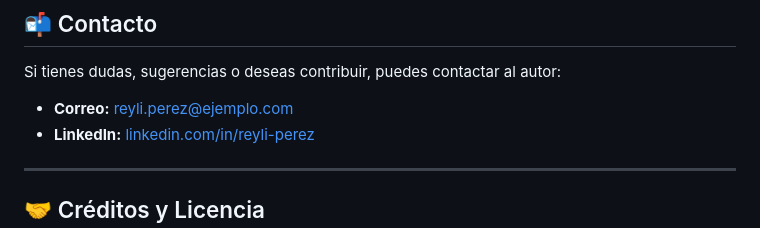
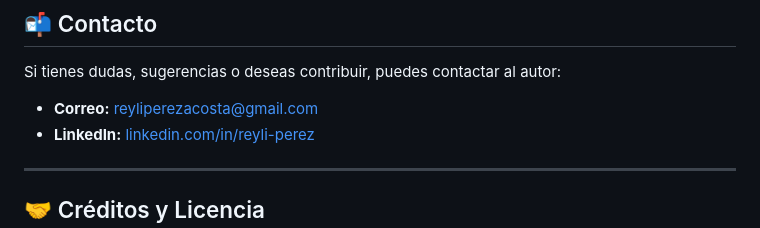
Before and after one commit to reylirpa/IDE_WEB_ENE_JUN_2025, a Markdown page: README.md, the part around the change. GitHub-like rendering.

```diff
--- a/README.md
+++ b/README.md
@@ -126,7 +126,7 @@ MACCA'SIDE/
 
 ## 📬 Contacto
 Si tienes dudas, sugerencias o deseas contribuir, puedes contactar al autor:
-- **Correo:** reyli.perez@ejemplo.com
+- **Correo:** reyliperezacosta@gmail.com
 - **LinkedIn:** [linkedin.com/in/reyli-perez](https://linkedin.com/in/reyli-perez)
 
 ---
```
